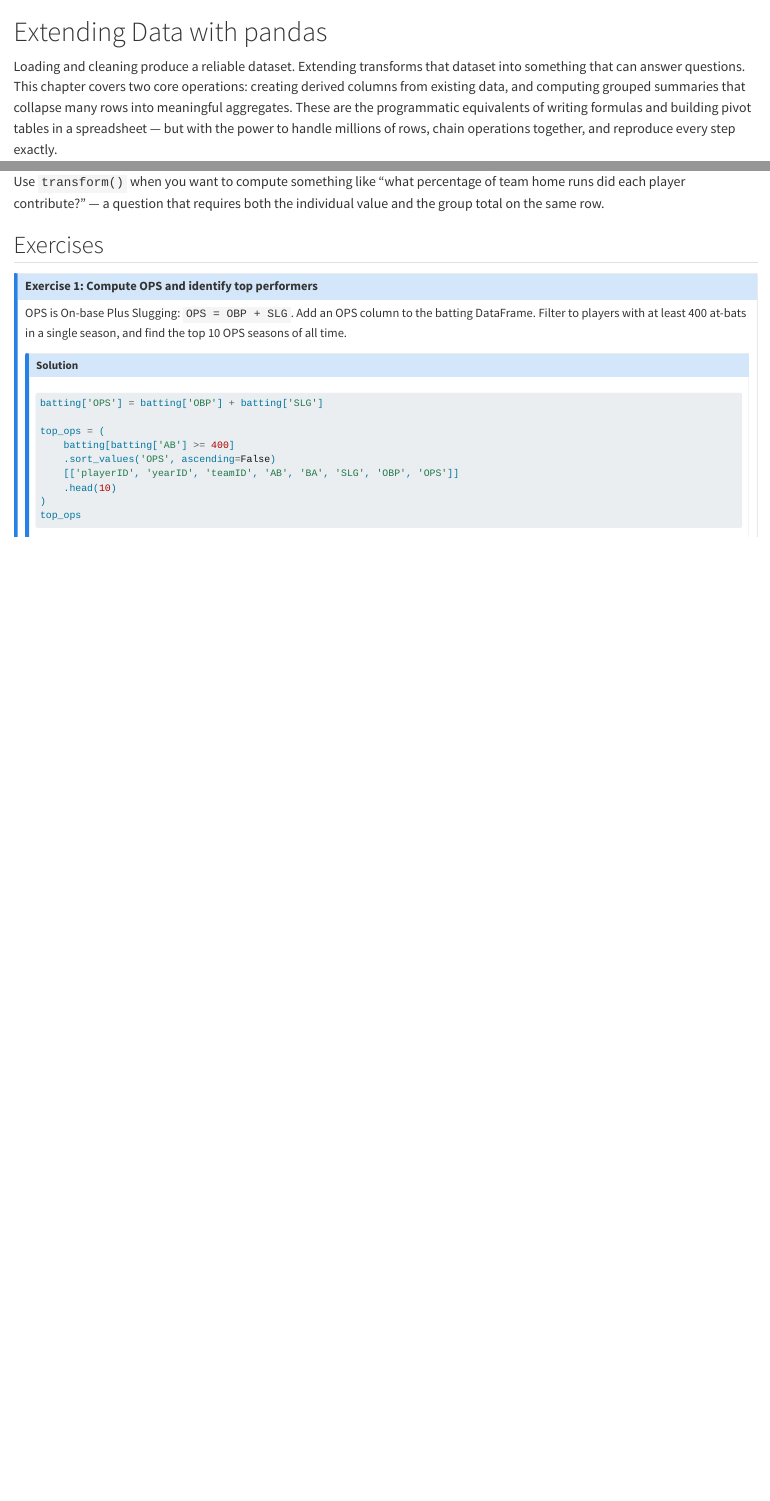
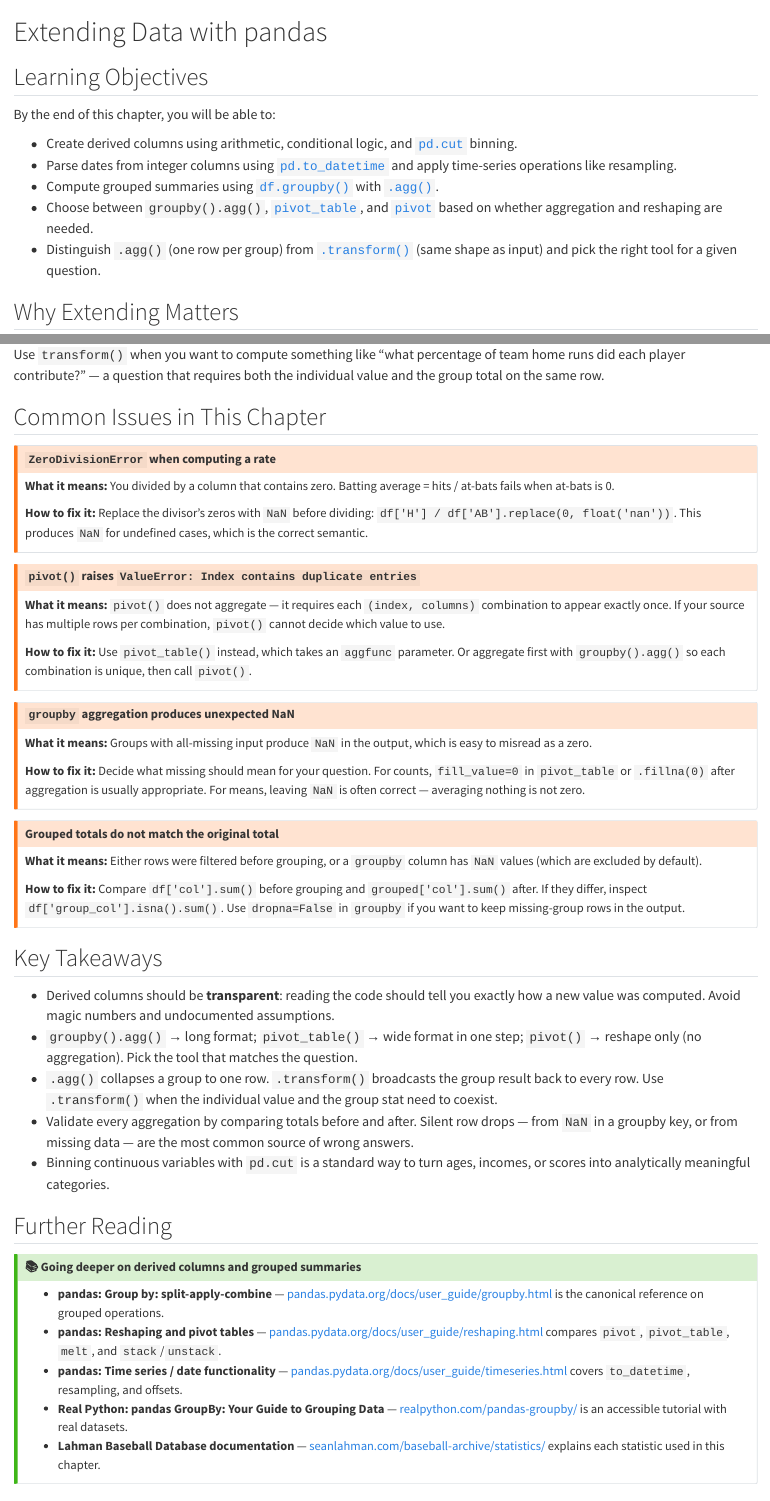
Before and after one commit to cuinfoscience/Information-Exploration-Book, a Quarto document (ch-py-extending.qmd): the page in a window 1100 px wide, from its top, and a second part further down, joined at a grey line. Rendered offline with R 4.5, knitr and Pandoc in place of Quarto, with nearby package versions; some code elsewhere in the file could not run offline.

Commit message:
improve: ch-py-extending voice, structure, and documentation links
Add Learning Objectives, ImportError callout, Common Issues, Key Takeaways,
and Further Reading sections. Remove banned 'straightforward' and 'just'
instances. Hyperlink pandas groupby, pivot_table, pivot, transform, to_datetime,
to_numeric, and cut APIs; add Real Python groupby guide and Lahman docs.

https://claude.ai/code/session_016NixG1kTZB4avnPoZTuogS

```diff
--- a/ch-py-extending.qmd
+++ b/ch-py-extending.qmd
@@ -1,4 +1,16 @@
 # Extending Data with pandas {#sec-py-extending}
+
+## Learning Objectives
+
+By the end of this chapter, you will be able to:
+
+- Create derived columns using arithmetic, conditional logic, and [`pd.cut`](https://pandas.pydata.org/docs/reference/api/pandas.cut.html) binning.
+- Parse dates from integer columns using [`pd.to_datetime`](https://pandas.pydata.org/docs/reference/api/pandas.to_datetime.html) and apply time-series operations like resampling.
+- Compute grouped summaries using [`df.groupby()`](https://pandas.pydata.org/docs/reference/api/pandas.DataFrame.groupby.html) with [`.agg()`](https://pandas.pydata.org/docs/reference/api/pandas.DataFrame.agg.html).
+- Choose between `groupby().agg()`, [`pivot_table`](https://pandas.pydata.org/docs/reference/api/pandas.pivot_table.html), and [`pivot`](https://pandas.pydata.org/docs/reference/api/pandas.DataFrame.pivot.html) based on whether aggregation and reshaping are needed.
+- Distinguish `.agg()` (one row per group) from [`.transform()`](https://pandas.pydata.org/docs/reference/api/pandas.DataFrame.transform.html) (same shape as input) and pick the right tool for a given question.
+
+## Why Extending Matters
 
 Loading and cleaning produce a reliable dataset. Extending transforms that dataset into something that can answer questions. This chapter covers two core operations: creating derived columns from existing data, and computing grouped summaries that collapse many rows into meaningful aggregates. These are the programmatic equivalents of writing formulas and building pivot tables in a spreadsheet — but with the power to handle millions of rows, chain operations together, and reproduce every step exactly.
 
@@ -326,6 +347,56 @@ batting['hr_share'] = batting['HR'] / batting['team_total_HR'].replace(0, float(
 
 Use `transform()` when you want to compute something like "what percentage of team home runs did each player contribute?" — a question that requires both the individual value and the group total on the same row.
 
+## Common Issues in This Chapter
+
+::: {.callout-warning}
+## `ZeroDivisionError` when computing a rate
+**What it means:** You divided by a column that contains zero. Batting average = hits / at-bats fails when at-bats is 0.
+
+**How to fix it:** Replace the divisor's zeros with `NaN` before dividing: `df['H'] / df['AB'].replace(0, float('nan'))`. This produces `NaN` for undefined cases, which is the correct semantic.
+:::
+
+::: {.callout-warning}
+## `pivot()` raises `ValueError: Index contains duplicate entries`
+**What it means:** `pivot()` does not aggregate — it requires each `(index, columns)` combination to appear exactly once. If your source has multiple rows per combination, `pivot()` cannot decide which value to use.
+
+**How to fix it:** Use `pivot_table()` instead, which takes an `aggfunc` parameter. Or aggregate first with `groupby().agg()` so each combination is unique, then call `pivot()`.
+:::
+
+::: {.callout-warning}
+## `groupby` aggregation produces unexpected NaN
+**What it means:** Groups with all-missing input produce `NaN` in the output, which is easy to misread as a zero.
+
+**How to fix it:** Decide what missing should mean for your question. For counts, `fill_value=0` in `pivot_table` or `.fillna(0)` after aggregation is usually appropriate. For means, leaving `NaN` is often correct — averaging nothing is not zero.
+:::
+
+::: {.callout-warning}
+## Grouped totals do not match the original total
+**What it means:** Either rows were filtered before grouping, or a `groupby` column has `NaN` values (which are excluded by default).
+
+**How to fix it:** Compare `df['col'].sum()` before grouping and `grouped['col'].sum()` after. If they differ, inspect `df['group_col'].isna().sum()`. Use `dropna=False` in `groupby` if you want to keep missing-group rows in the output.
+:::
+
+## Key Takeaways
+
+- Derived columns should be **transparent**: reading the code should tell you exactly how a new value was computed. Avoid magic numbers and undocumented assumptions.
+- `groupby().agg()` → long format; `pivot_table()` → wide format in one step; `pivot()` → reshape only (no aggregation). Pick the tool that matches the question.
+- `.agg()` collapses a group to one row. `.transform()` broadcasts the group result back to every row. Use `.transform()` when the individual value and the group stat need to coexist.
+- Validate every aggregation by comparing totals before and after. Silent row drops — from `NaN` in a groupby key, or from missing data — are the most common source of wrong answers.
+- Binning continuous variables with `pd.cut` is a standard way to turn ages, incomes, or scores into analytically meaningful categories.
+
+## Further Reading
+
+::: {.callout-tip collapse="true"}
+## 📚 Going deeper on derived columns and grouped summaries
+
+- **pandas: Group by: split-apply-combine** — [pandas.pydata.org/docs/user_guide/groupby.html](https://pandas.pydata.org/docs/user_guide/groupby.html) is the canonical reference on grouped operations.
+- **pandas: Reshaping and pivot tables** — [pandas.pydata.org/docs/user_guide/reshaping.html](https://pandas.pydata.org/docs/user_guide/reshaping.html) compares `pivot`, `pivot_table`, `melt`, and `stack`/`unstack`.
+- **pandas: Time series / date functionality** — [pandas.pydata.org/docs/user_guide/timeseries.html](https://pandas.pydata.org/docs/user_guide/timeseries.html) covers `to_datetime`, resampling, and offsets.
+- **Real Python: pandas GroupBy: Your Guide to Grouping Data** — [realpython.com/pandas-groupby/](https://realpython.com/pandas-groupby/) is an accessible tutorial with real datasets.
+- **Lahman Baseball Database documentation** — [seanlahman.com/baseball-archive/statistics/](https://sabr.org/lahman-database/) explains each statistic used in this chapter.
+:::
+
 ## Exercises
 
 ::: {.callout-note collapse="true"}
```
Also changed, not shown: ch-py-extending.qmd (13 more changed lines).
